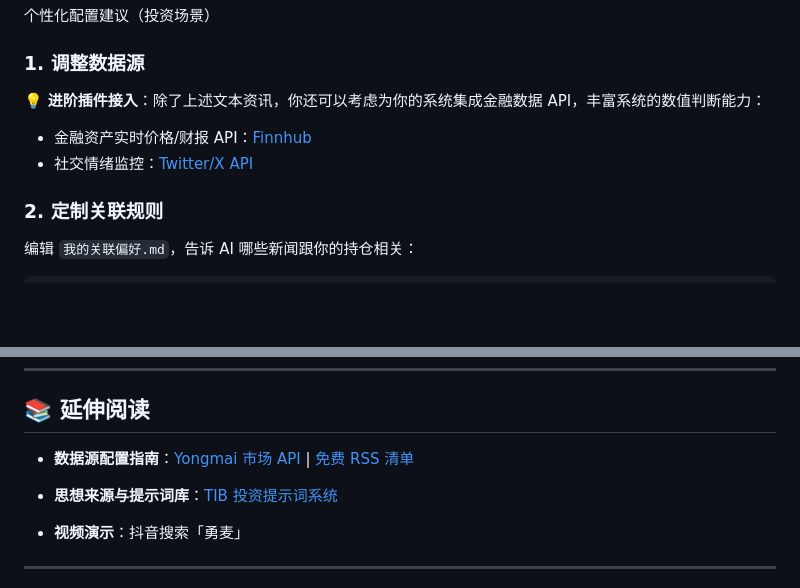
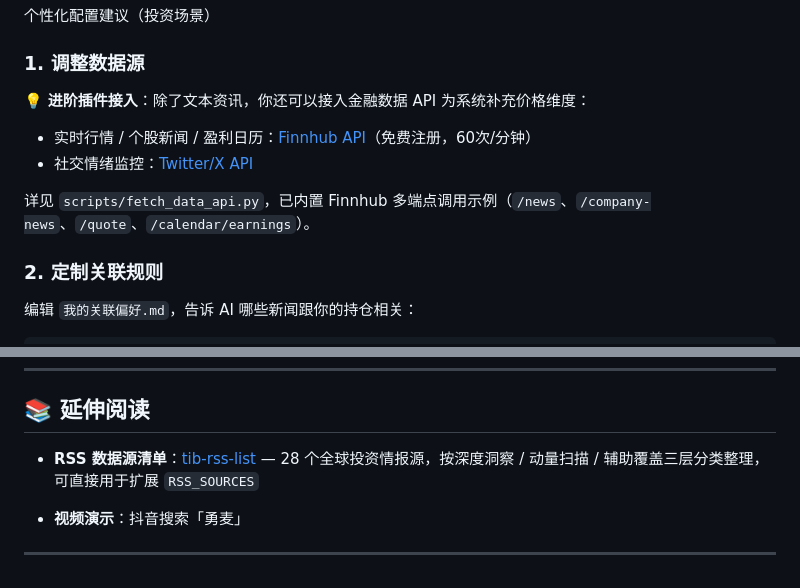
Before and after one commit to leeliu2580-ui/YMOS, a Markdown page: README.md, 2 parts joined by grey strips. Drawn GitHub-style; blank space fills up the shorter version.

```diff
--- a/README.md
+++ b/README.md
@@ -191,10 +211,12 @@ https://yongmai.xyz/category/daily-research/feed/
 
 ### 1. 调整数据源
 
-💡 **进阶插件接入**：除了上述文本资讯，你还可以考虑为你的系统集成金融数据 API，丰富系统的数值判断能力：
+💡 **进阶插件接入**：除了文本资讯，你还可以接入金融数据 API 为系统补充价格维度：
 
-- 金融资产实时价格/财报 API：[Finnhub](https://finnhub.io/docs/api/)
+- 实时行情 / 个股新闻 / 盈利日历：[Finnhub API](https://finnhub.io/docs/api/)（免费注册，60次/分钟）
 - 社交情绪监控：[Twitter/X API](https://docs.x.com/x-api/introduction)
+
+详见 `scripts/fetch_data_api.py`，已内置 Finnhub 多端点调用示例（`/news`、`/company-news`、`/quote`、`/calendar/earnings`）。
 
 ### 2. 定制关联规则
 
@@ -283,9 +305,7 @@ A: **你的 AI Agent 就是最好的帮手。** 把这份 README 和报错信息
 
 ## 📚 延伸阅读
 
-- **数据源配置指南**：[Yongmai 市场 API](https://yongmai.xyz/market-api/) | [免费 RSS 清单](https://yongmai.xyz/tib-rss-list/)
-
-- **思想来源与提示词库**：[TIB 投资提示词系统](https://yongmai.xyz/tib_prompt_system/)
+- **RSS 数据源清单**：[tib-rss-list](https://github.com/Evan-XYZ/tib-rss-list) — 28 个全球投资情报源，按深度洞察 / 动量扫描 / 辅助覆盖三层分类整理，可直接用于扩展 `RSS_SOURCES`
 
 - **视频演示**：抖音搜索「勇麦」
 
```
Also changed, not shown: other parts of README.md (+45 -25 lines).
